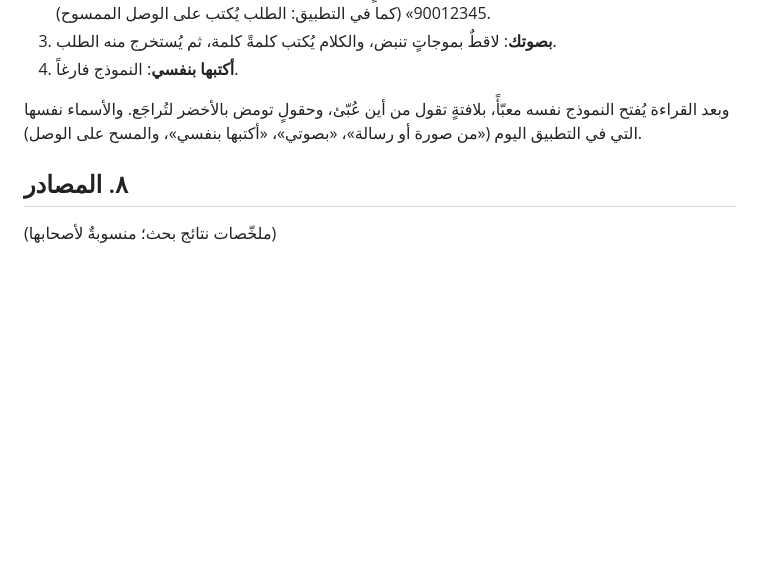
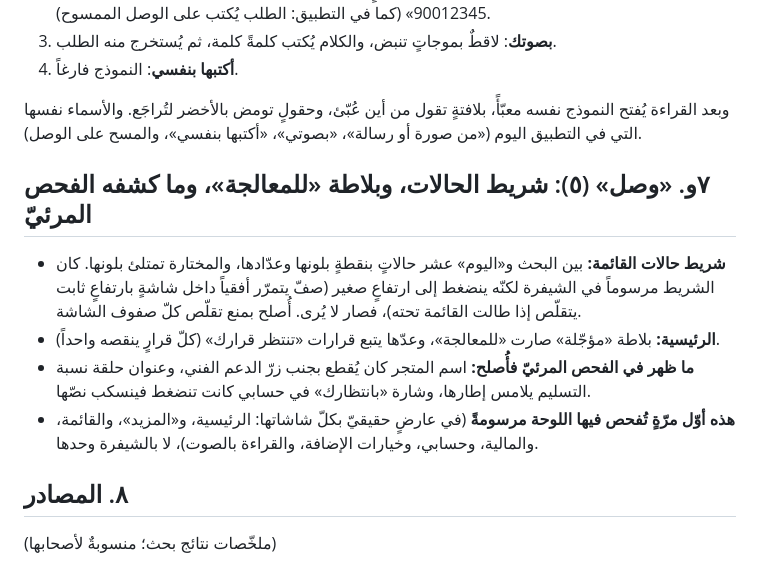
Before and after one commit to xnexgamerx-byte/Zajel, a Markdown page: docs/research/merchant-app-design-round3-2026.md, the part around the change. Rendered like a GitHub page; blank space fills up the shorter version.

Commit message:
بحث تصميم التاجر: «وصل» (٥) — شريط الحالات، وبلاطة للمعالجة، وإصلاحاتٌ كشفها الفحص المرئيّ
Co-Authored-By: Claude Sonnet 5.5 <noreply@anthropic.com>
Claude-Session: https://claude.ai/code/session_011MyFYjdxEfnH7Cf76UufxT

```diff
--- a/docs/research/merchant-app-design-round3-2026.md
+++ b/docs/research/merchant-app-design-round3-2026.md
@@ -157,6 +157,17 @@
 وبعد القراءة يُفتح النموذج نفسه معبّأً، بلافتةٍ تقول من أين عُبّئ، وحقولٍ تومض بالأخضر لتُراجَع. والأسماء
 نفسها التي في التطبيق اليوم («من صورة أو رسالة»، «بصوتي»، «أكتبها بنفسي»، والمسح على الوصل).
 
+## ٧و. «وصل» (٥): شريط الحالات، وبلاطة «للمعالجة»، وما كشفه الفحص المرئيّ
+
+- **شريط حالات القائمة:** بين البحث و«اليوم» عشر حالاتٍ بنقطةٍ بلونها وعدّادها، والمختارة تمتلئ بلونها. كان
+  الشريط مرسوماً في الشيفرة لكنّه ينضغط إلى ارتفاعٍ صغير (صفّ يتمرّر أفقياً داخل شاشةٍ بارتفاعٍ ثابت يتقلّص إذا
+  طالت القائمة تحته)، فصار لا يُرى. أُصلح بمنع تقلّص كلّ صفوف الشاشة.
+- **الرئيسية:** بلاطة «مؤجّلة» صارت «للمعالجة»، وعدّها يتبع قرارات «تنتظر قرارك» (كلّ قرارٍ ينقصه واحداً).
+- **ما ظهر في الفحص المرئيّ فأُصلح:** اسم المتجر كان يُقطع بجنب زرّ الدعم الفني، وعنوان حلقة نسبة التسليم يلامس
+  إطارها، وشارة «بانتظارك» في حسابي كانت تنضغط فينسكب نصّها.
+- **هذه أوّل مرّةٍ تُفحص فيها اللوحة مرسومةً** (في عارضٍ حقيقيّ بكلّ شاشاتها: الرئيسية، و«المزيد»، والقائمة،
+  والمالية، وحسابي، وخيارات الإضافة، والقراءة بالصوت)، لا بالشيفرة وحدها.
+
 ## ٨. المصادر
 
 (ملخّصات نتائج بحث؛ منسوبةٌ لأصحابها)
```
